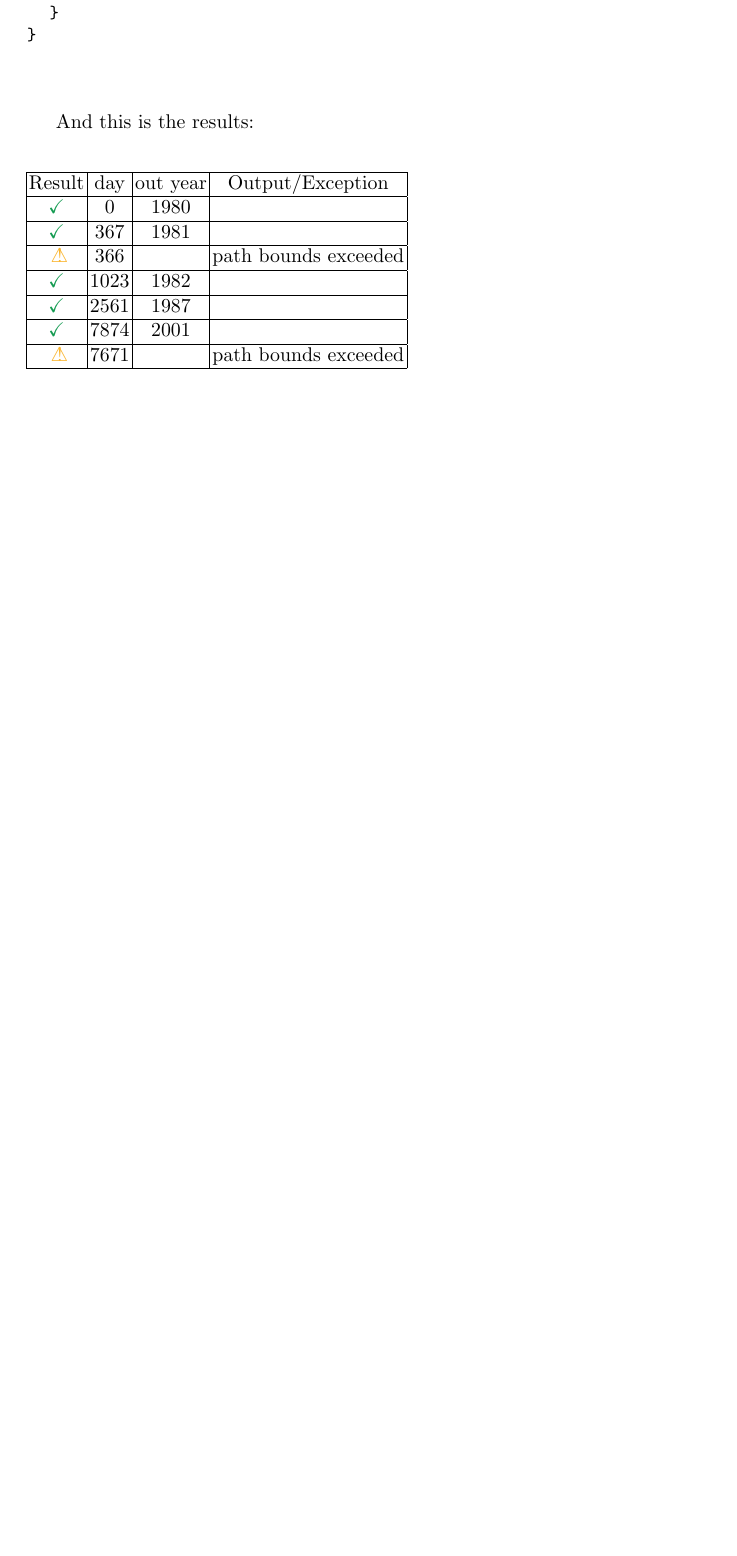
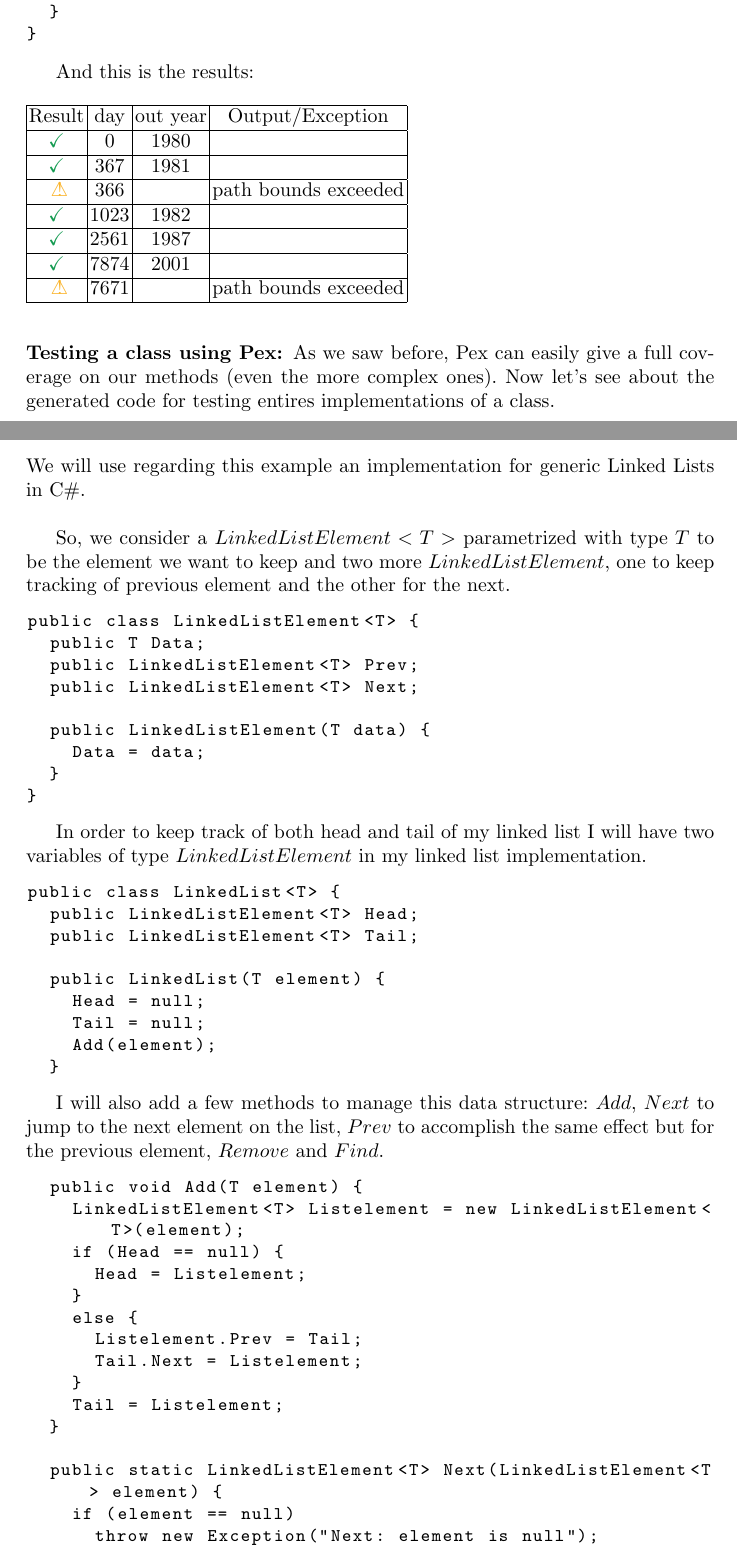
Before and after one commit to ulisses/msc-thesis, a LaTeX paper (stateArt/state.tex): part of page 9 of 12 before the commit and two parts of pages 9 and 10 of 15 after it, the two joined at a grey line, cut so that both start at the same text, the shorter picture padded with empty space. Compiled offline with pdfLaTeX.

Commit message:
more on pex

```diff
--- a/stateArt/state.tex
+++ b/stateArt/state.tex
@@ -406,3 +406,59 @@ Result & day & out year & Output/Exception\\\hline
 \checkK & 7874 & 2001 & \\\hline
 \bigexclaim &  7671 & & path bounds exceeded\\\hline
 \end{tabular}
+
+\subsubsection{Testing a class using Pex:}
+As we saw before, Pex can easily give a full coverage on our methods (even the more complex ones). Now let's see about the generated code
+for testing entires implementations of a class.\\
+We will use regarding this example an implementation for generic Linked Lists in C\#.\\
+
+So, we consider a $LinkedListElement<T>$ parametrized with type $T$ to be the element we want to keep and two more $LinkedListElement$, one to keep
+tracking of previous element and the other for the next.
+
+\begin{code}
+public class LinkedListElement<T> {
+  public T Data;
+  public LinkedListElement<T> Prev;
+  public LinkedListElement<T> Next;
+
+  public LinkedListElement(T data) {
+    Data = data;
+  }
+}
+\end{code}
+
+In order to keep track of both head and tail of my linked list I will have two variables of type $LinkedListElement$ in my linked list implementation.
+
+\begin{code}
+public class LinkedList<T> {
+  public LinkedListElement<T> Head;
+  public LinkedListElement<T> Tail;
+
+  public LinkedList(T element) {
+    Head = null;
+    Tail = null;
+    Add(element);
+  }
+\end{code}
+
+I will also add a few methods to manage this data structure: $Add$, $Next$ to jump to the next element on the list,
+$Prev$ to accomplish the same effect but for the previous element, $Remove$ and $Find$.
+
+\begin{code}
+  public void Add(T element) {
+    LinkedListElement<T> Listelement = new LinkedListElement<T>(element);
+    if (Head == null) {
+      Head = Listelement;
+    }
+    else {
+      Listelement.Prev = Tail;
+      Tail.Next = Listelement;
+    }
+    Tail = Listelement;
+  }
+
+  public static LinkedListElement<T> Next(LinkedListElement<T> element) {
+    if (element == null)
+      throw new Exception("Next: element is null");
+
+    return element.Next;
```
Also changed, not shown: stateArt/makefile, stateArt/state.tex (65 more changed lines).
